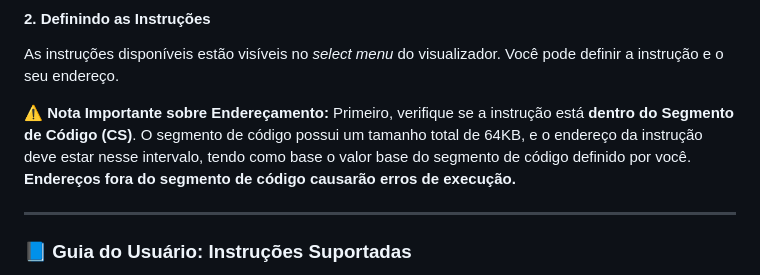
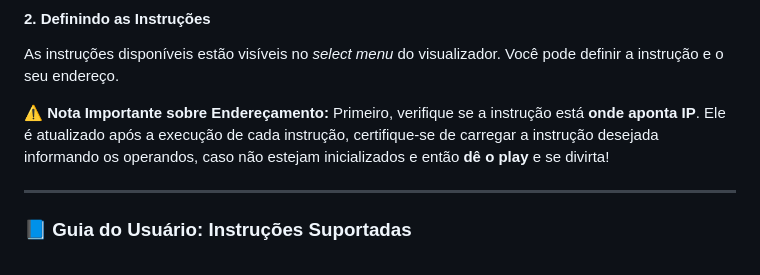
Before and after one commit to klayera7/visualizadorInstrucoesAssembly, a Markdown page: README.md, the part around the change. GitHub-like rendering.

Commit message:
Revisando readme
Updated important note about addressing in instructions.

```diff
--- a/README.md
+++ b/README.md
@@ -33,7 +33,7 @@ Você pode carregar um programa na tela inicial, clicando no botão **"Carregar
 
 As instruções disponíveis estão visíveis no *select menu* do visualizador. Você pode definir a instrução e o seu endereço.
 
-**⚠️ Nota Importante sobre Endereçamento:** Primeiro, verifique se a instrução está **dentro do Segmento de Código (CS)**. O segmento de código possui um tamanho total de 64KB, e o endereço da instrução deve estar nesse intervalo, tendo como base o valor base do segmento de código definido por você. **Endereços fora do segmento de código causarão erros de execução.**
+**⚠️ Nota Importante sobre Endereçamento:** Primeiro, verifique se a instrução está **onde aponta IP**. Ele é atualizado após a execução de cada instrução, certifique-se de carregar a instrução desejada informando os operandos, caso não estejam inicializados e então **dê o play** e se divirta!
 
 ---
 ### 📘 Guia do Usuário: Instruções Suportadas
```
